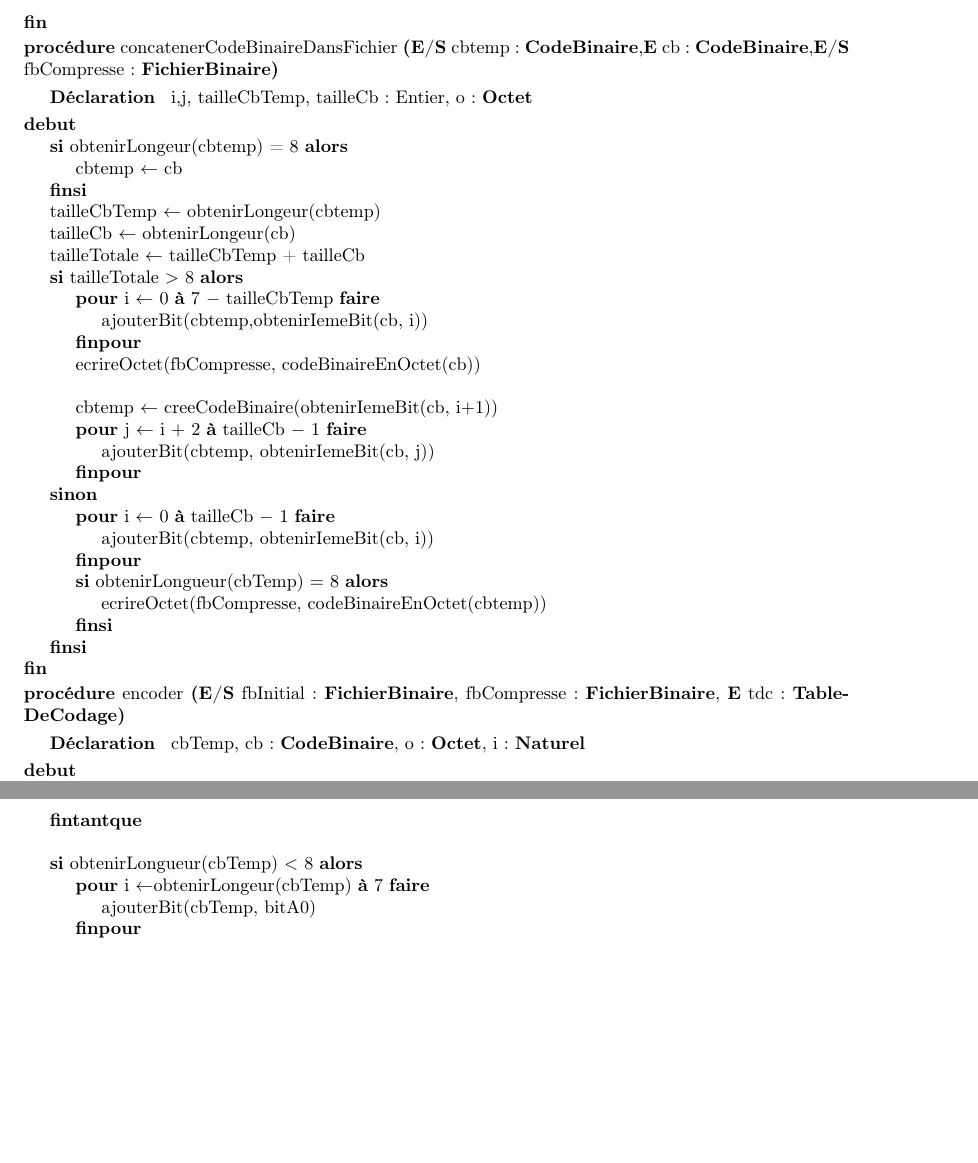
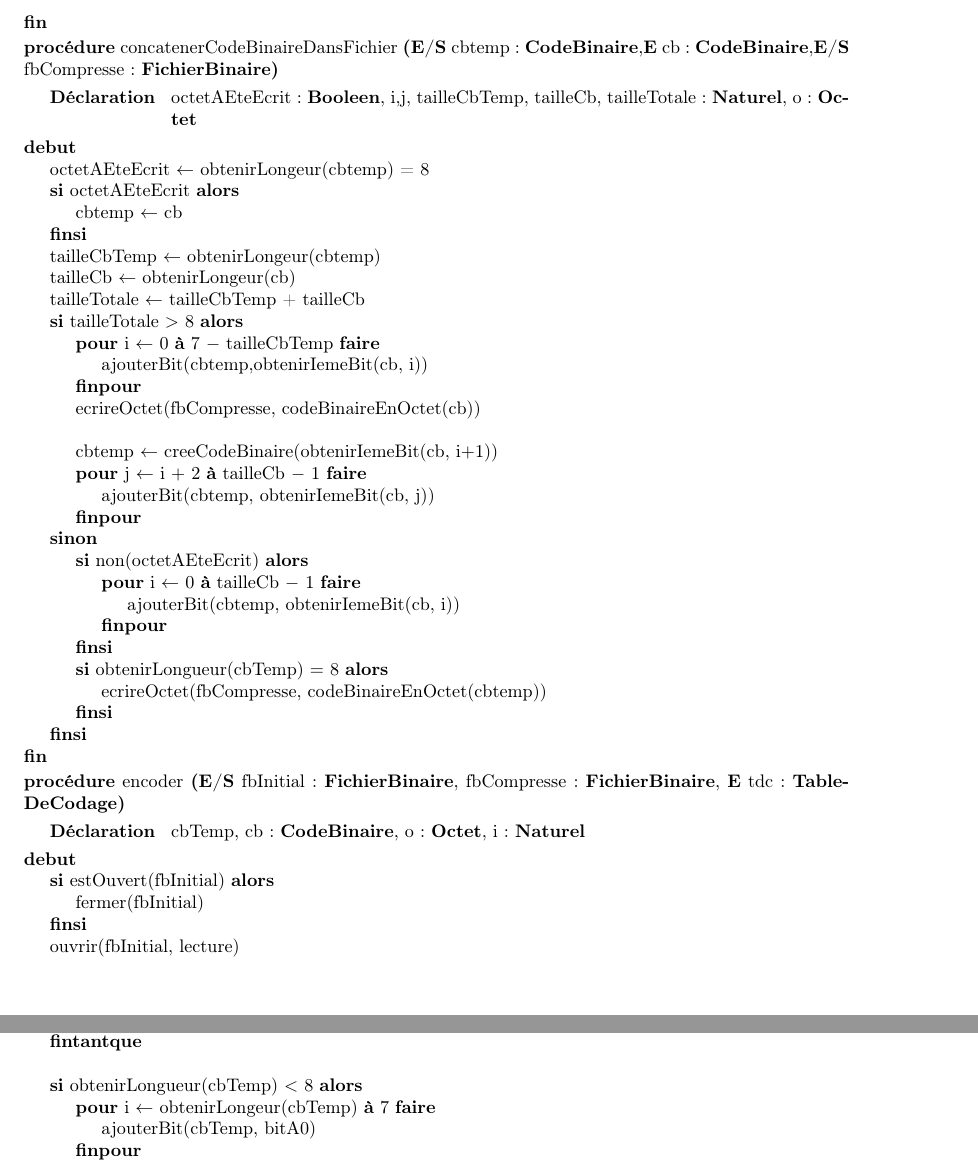
Before and after one commit to thomasbauer76/Compresseur-Huffman, a LaTeX document (latex/main.tex, which reads latex/Compression/CD_concatenerCodeBinaireDansFichier.tex, latex/Compression/CD_encoder.tex): two parts of pages 10 and 11 of 15, joined at a grey line, cut so that both start at the same text, the shorter picture padded with empty space. Compiled offline with pdfLaTeX.

Commit message:
Correction CD encoder et concatenerCodeBinaireEnOctet

```diff
--- a/latex/Compression/CD_concatenerCodeBinaireDansFichier.tex
+++ b/latex/Compression/CD_concatenerCodeBinaireDansFichier.tex
@@ -1,9 +1,10 @@
 \begin{algorithme}
      \procedure{concatenerCodeBinaireDansFichier}{\paramEntreeSortie{cbtemp : \codebinaire},\paramEntree{cb : \codebinaire},\paramEntreeSortie{fbCompresse : \fichierbinaire}}
     {}
-    { i,j, tailleCbTemp, tailleCb : Entier, o : \octet}
+    {octetAEteEcrit : \booleen, i,j, tailleCbTemp, tailleCb, tailleTotale : \naturel, o : \octet}
     {
-        		\sialors{obtenirLongeur(cbtemp) = 8}
+		\affecter{octetAEteEcrit}{obtenirLongeur(cbtemp) = 8}
+		\sialors{octetAEteEcrit}
 		{
 			\affecter{cbtemp}{cb}
 		}
@@ -25,10 +26,14 @@
 			}
 		}
 		{
+			\sialors{non(octetAEteEcrit)}
+			{
 				\pour{i}{ 0}{tailleCb $-$ 1}{}
 				{
 						\instruction{ajouterBit(cbtemp, obtenirIemeBit(cb, i))}
 				}
+			}
+
 			\sialors{obtenirLongueur(cbTemp) $=$ 8}
 			{
 				\instruction{ecrireOctet(fbCompresse, codeBinaireEnOctet(cbtemp))}
--- a/latex/Compression/CD_encoder.tex
+++ b/latex/Compression/CD_encoder.tex
@@ -3,8 +3,14 @@
     {}
     {cbTemp, cb: \codebinaire, o : \octet, i : \naturel}
     {
+		\sialors{estOuvert(fbInitial)}
+        {
+            \instruction{fermer(fbInitial)}
+        }
+        \instruction{ouvrir(fbInitial, lecture)}
+		\\
         \affecter{cbTemp}{creerCodeBinaire(bitA0)}
-        \pour{i}{1}{7}{}{\instruction{ajouterBit(cbTemp,bitA0)}}
+        \pour{i}{ 1}{7}{}{\instruction{ajouterBit(cbTemp,bitA0)}}
         \\
         \tantque{$non$ finfichier(fnInitiale)}{
 
```
Also changed, not shown: latex/Compression/CD_encoder.tex (2 more changed lines). Lines whose indentation alone changed are shown as unchanged.
